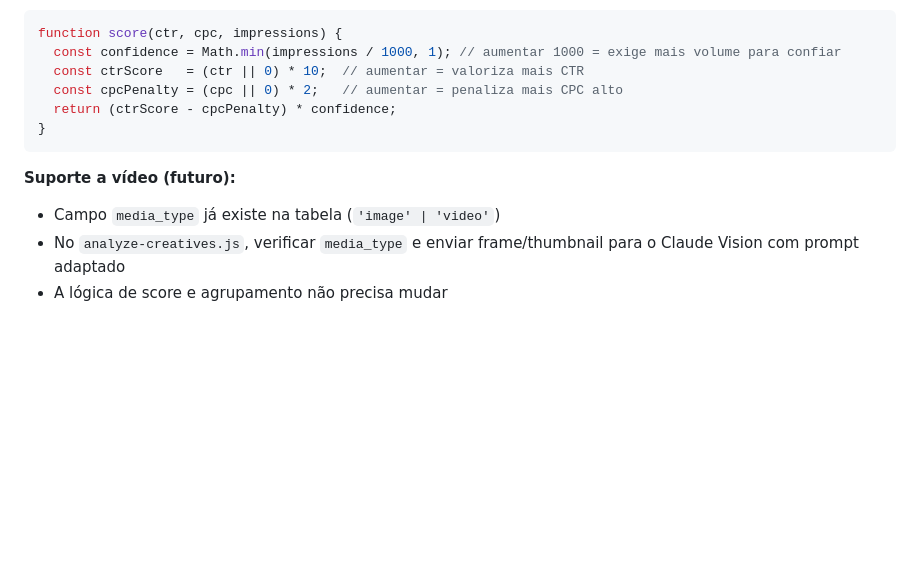
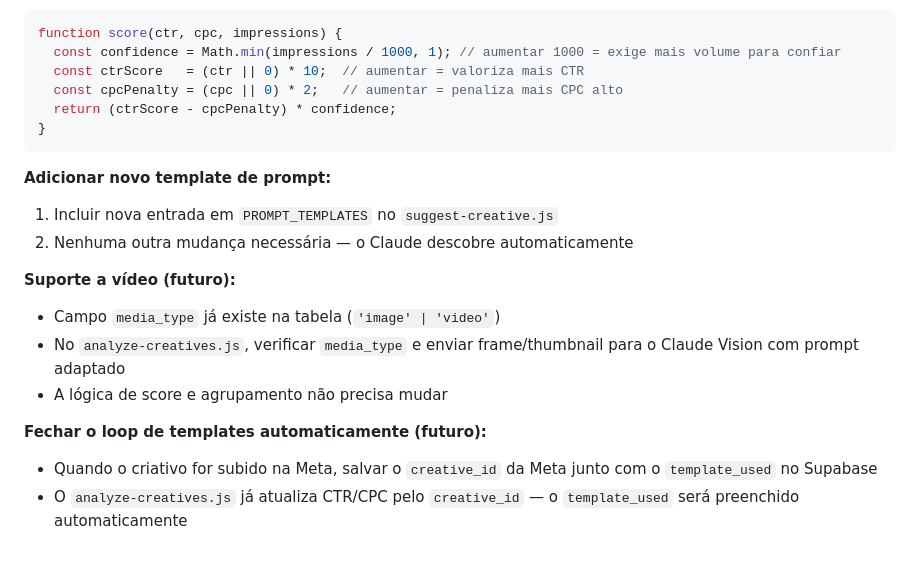
Before and after one commit to egnever543/caneta, a Markdown page: CREATIVE_SYSTEM.md, the part around one of its changes. GitHub-like rendering; blank space fills up the shorter version.

````diff
--- a/CREATIVE_SYSTEM.md
+++ b/CREATIVE_SYSTEM.md
@@ -256,7 +361,15 @@ function score(ctr, cpc, impressions) {
 }
 ```
 
+**Adicionar novo template de prompt:**
+1. Incluir nova entrada em `PROMPT_TEMPLATES` no `suggest-creative.js`
+2. Nenhuma outra mudança necessária — o Claude descobre automaticamente
+
 **Suporte a vídeo (futuro):**
 - Campo `media_type` já existe na tabela (`'image' | 'video'`)
 - No `analyze-creatives.js`, verificar `media_type` e enviar frame/thumbnail para o Claude Vision com prompt adaptado
 - A lógica de score e agrupamento não precisa mudar
+
+**Fechar o loop de templates automaticamente (futuro):**
+- Quando o criativo for subido na Meta, salvar o `creative_id` da Meta junto com o `template_used` no Supabase
+- O `analyze-creatives.js` já atualiza CTR/CPC pelo `creative_id` — o `template_used` será preenchido automaticamente
````
Also changed, not shown: other parts of CREATIVE_SYSTEM.md (+105 -0 lines).
